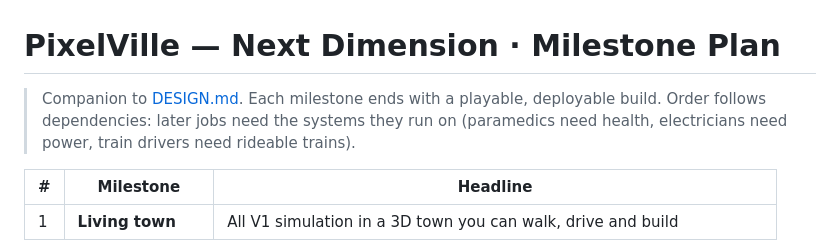
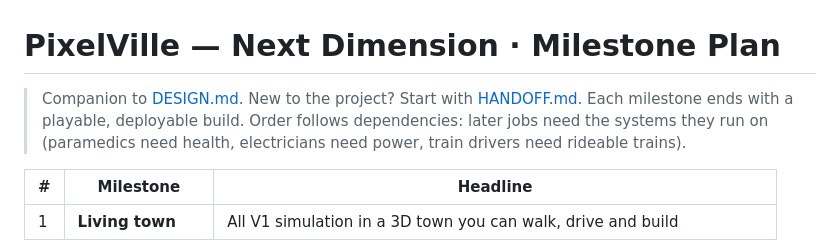
Before and after one commit to Sumandebnath943/pixelville-next-dimension, a Markdown page: docs/MILESTONES.md, the part around the change. Rendered like a GitHub page.

Commit message:
Docs: project bible and handoff (docs/HANDOFF.md)
Co-Authored-By: Claude Opus 5.5 <noreply@anthropic.com>

```diff
--- a/docs/MILESTONES.md
+++ b/docs/MILESTONES.md
@@ -1,6 +1,6 @@
 # PixelVille — Next Dimension · Milestone Plan
 
-> Companion to [DESIGN.md](DESIGN.md). Each milestone ends with a playable, deployable build.
+> Companion to [DESIGN.md](DESIGN.md). New to the project? Start with [HANDOFF.md](HANDOFF.md). Each milestone ends with a playable, deployable build.
 > Order follows dependencies: later jobs need the systems they run on (paramedics need health, electricians need power, train drivers need rideable trains).
 
 | # | Milestone | Headline |
```
Also changed, not shown: docs/HANDOFF.md (added, +213 -0 lines).
